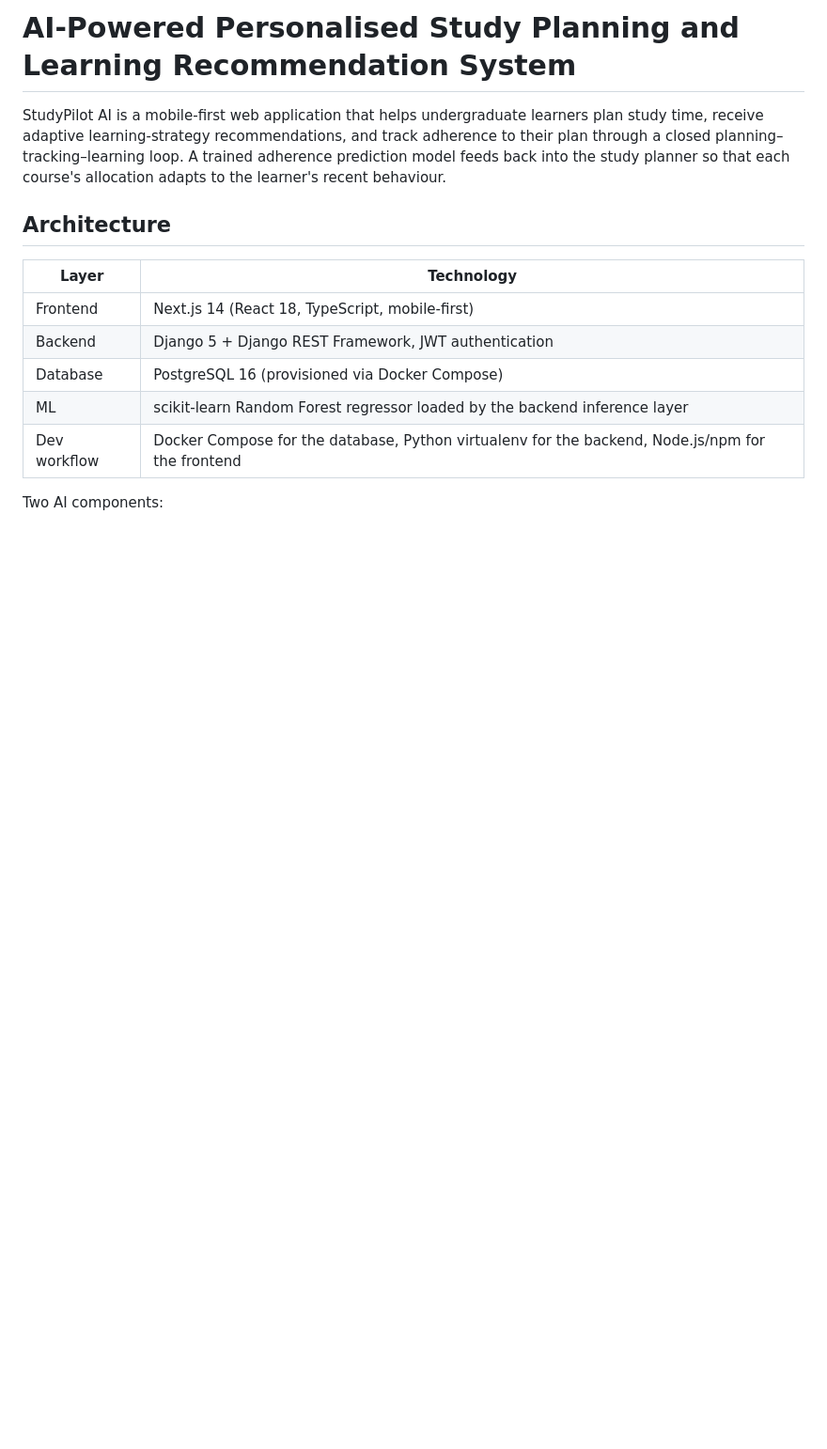
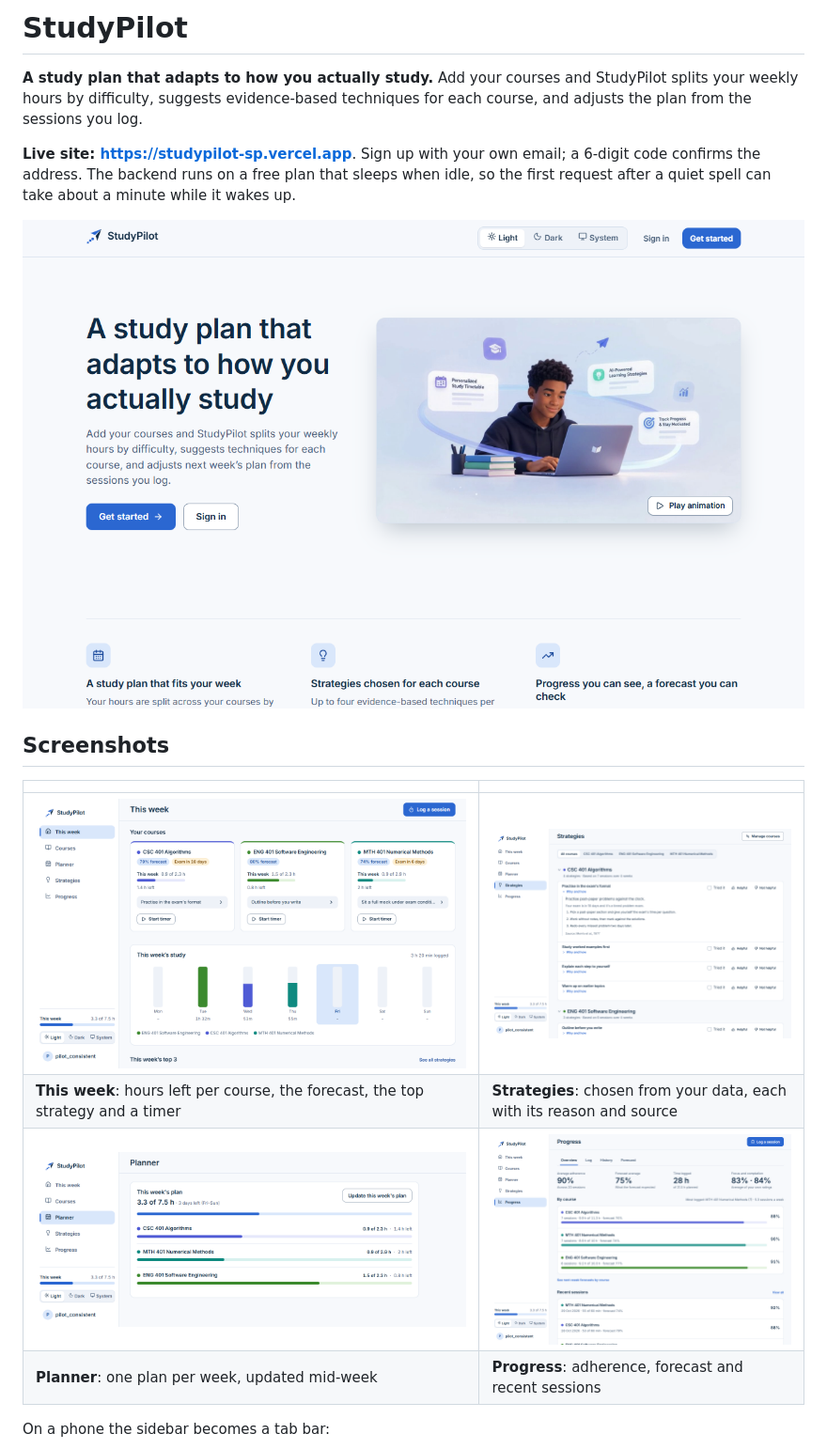
Before and after one commit to kene-obiekwe/studypilot, a Markdown page: README.md, the part around one of its changes. Shown at 94% size. Drawn GitHub-style; pictures changed too: docs/images/home.png (added), docs/images/landing.png (added), docs/images/planner.png (added); blank space fills up the shorter version.

Commit message:
Rewrite the README for the live site, with screenshots and the forecast's real metrics

```diff
--- a/README.md
+++ b/README.md
@@ -1,20 +1,23 @@
-# AI-Powered Personalised Study Planning and Learning Recommendation System
+# StudyPilot
 
-StudyPilot AI is a mobile-first web application that helps undergraduate learners
-plan study time, receive adaptive learning-strategy recommendations, and track
-adherence to their plan through a closed planning–tracking–learning loop. A
-trained adherence prediction model feeds back into the study planner so that
-each course's allocation adapts to the learner's recent behaviour.
+**A study plan that adapts to how you actually study.** Add your courses and StudyPilot splits your
+weekly hours by difficulty, suggests evidence-based techniques for each course, and adjusts the plan
+from the sessions you log.
 
-## Architecture
+**Live site: <https://studypilot-sp.vercel.app>**. Sign up with your own email; a 6-digit code
+confirms the address. The backend runs on a free plan that sleeps when idle, so the first request
+after a quiet spell can take about a minute while it wakes up.
 
-| Layer | Technology |
+![The StudyPilot landing page: a headline, a short description and a sign-up button next to an illustration of a student at a laptop.](docs/images/landing.png)
+
+## Screenshots
+
+| | |
 |---|---|
-| Frontend | Next.js 14 (React 18, TypeScript, mobile-first) |
-| Backend | Django 5 + Django REST Framework, JWT authentication |
-| Database | PostgreSQL 16 (provisioned via Docker Compose) |
-| ML | scikit-learn Random Forest regressor loaded by the backend inference layer |
-| Dev workflow | Docker Compose for the database, Python virtualenv for the backend, Node.js/npm for the frontend |
+| ![The This week page: three course cards with forecast badges, exam countdowns and hours left, a start-timer button on each, and a bar for each day of the week.](docs/images/home.png) | ![The Strategies page: study strategies for each course with Tried it, Helpful and Not helpful buttons, and one strategy expanded to show how to do it and its source.](docs/images/strategies.png) |
+| **This week**: hours left per course, the forecast, the top strategy and a timer | **Strategies**: chosen from your data, each with its reason and source |
+| ![The Planner page: this week's plan as 3.3 of 7.5 hours, with a progress bar for each of three courses.](docs/images/planner.png) | ![The Progress page: average adherence, time logged, a progress bar per course and the most recent sessions.](docs/images/progress.png) |
+| **Planner**: one plan per week, updated mid-week | **Progress**: adherence, forecast and recent sessions |
 
-Two AI components:
+On a phone the sidebar becomes a tab bar:
 
```
Also changed, not shown: other parts of README.md (+206 -150 lines), docs/images/home-mobile.png (added).
